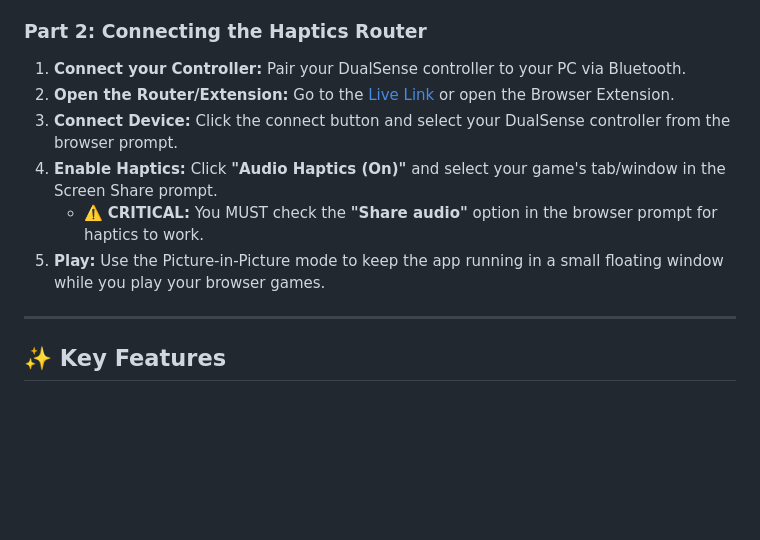
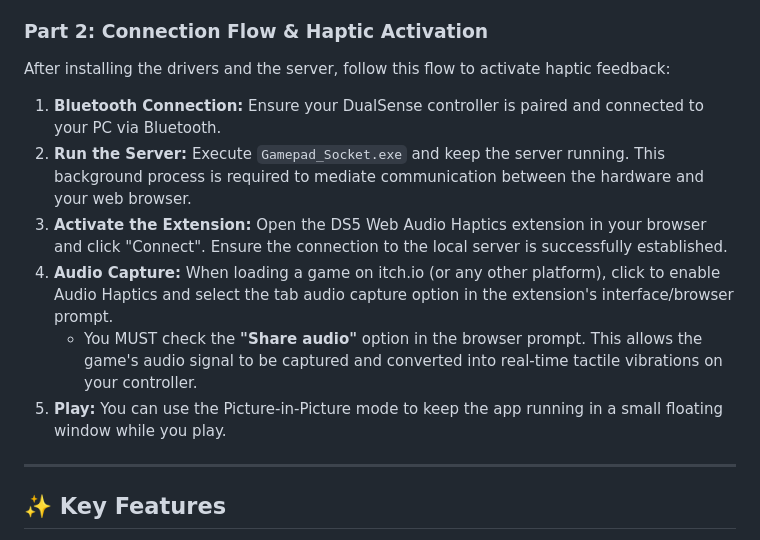
Before and after one commit to rafaelvaloto/DS5-Web-Audio-Haptics, a Markdown page: README.md, the part around the change. Rendered like a GitHub page; blank space fills up the shorter version.

Commit message:
update readme.md to include browser

```diff
--- a/README.md
+++ b/README.md
@@ -36,13 +36,15 @@ To get the full experience, especially for browser games like those on itch.io,
 2. **Install Drivers:** If you haven't already, install the **ViGEm Bus Driver** (prompted during setup) to allow your PC to emulate an Xbox/Virtual controller.
 3. **Run the Server:** Extract the downloaded files and execute `Gamepad_Socket.exe` to start the local server.
 
-### Part 2: Connecting the Haptics Router
-1. **Connect your Controller:** Pair your DualSense controller to your PC via Bluetooth.
-2. **Open the Router/Extension:** Go to the [Live Link](https://rafaelvaloto.github.io/DS5-Web-Audio-Haptics/) or open the Browser Extension.
-3. **Connect Device:** Click the connect button and select your DualSense controller from the browser prompt.
-4. **Enable Haptics:** Click **"Audio Haptics (On)"** and select your game's tab/window in the Screen Share prompt.
-	* ⚠️ **CRITICAL:** You MUST check the **"Share audio"** option in the browser prompt for haptics to work.
-5. **Play:** Use the Picture-in-Picture mode to keep the app running in a small floating window while you play your browser games.
+### Part 2: Connection Flow & Haptic Activation
+After installing the drivers and the server, follow this flow to activate haptic feedback:
+
+1. **Bluetooth Connection:** Ensure your DualSense controller is paired and connected to your PC via Bluetooth.
+2. **Run the Server:** Execute `Gamepad_Socket.exe` and keep the server running. This background process is required to mediate communication between the hardware and your web browser.
+3. **Activate the Extension:** Open the DS5 Web Audio Haptics extension in your browser and click "Connect". Ensure the connection to the local server is successfully established.
+4. **Audio Capture:** When loading a game on itch.io (or any other platform), click to enable Audio Haptics and select the tab audio capture option in the extension's interface/browser prompt.
+	* You MUST check the **"Share audio"** option in the browser prompt. This allows the game's audio signal to be captured and converted into real-time tactile vibrations on your controller.
+5. **Play:** You can use the Picture-in-Picture mode to keep the app running in a small floating window while you play.
 
 ---
 
```
